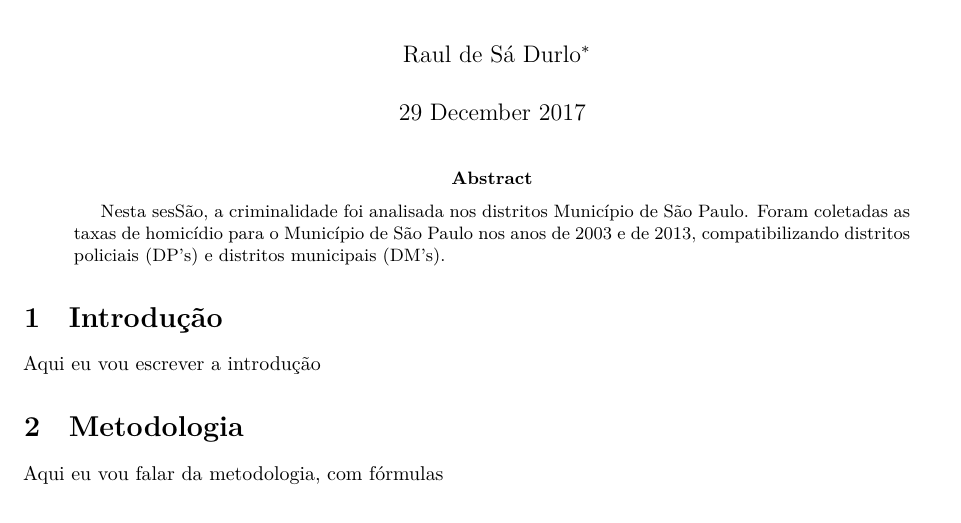
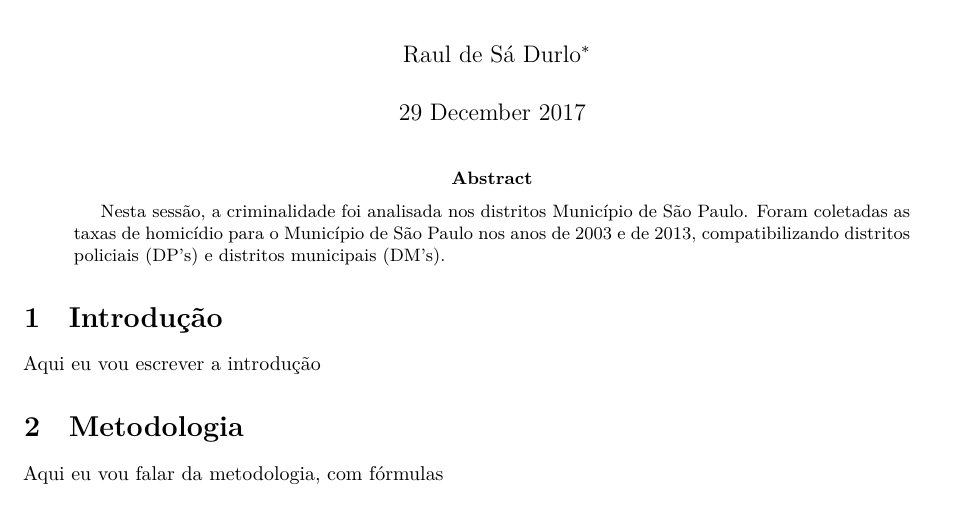
Before and after one commit to rdurl0/Dissertacao-de-Mestrado, an R Markdown document (Análise_2.Rmd): part of page 1 of 3, cut so that both start at the same text. Rendered offline with R 4.5, knitr and Pandoc, then LaTeX, with nearby package versions; some code elsewhere in the file could not run offline.

Commit message:
index update

```diff
--- a/Análise_2.Rmd
+++ b/Análise_2.Rmd
@@ -6,7 +6,7 @@ author:
 date: "`r format(Sys.time(), '%d %B %Y')`"
 tags: [homicide, car theft, car robbery]
 abstract: |
- Nesta sesSão, a criminalidade foi analisada nos distritos Município de São Paulo. Foram coletadas as taxas de homicídio para o Município de São Paulo nos anos de 2003 e de 2013, compatibilizando distritos policiais (DP's) e distritos municipais (DM's).
+ Nesta sessão, a criminalidade foi analisada nos distritos Município de São Paulo. Foram coletadas as taxas de homicídio para o Município de São Paulo nos anos de 2003 e de 2013, compatibilizando distritos policiais (DP's) e distritos municipais (DM's).
 header-includes:
 - \usepackage{pdflscape}
 - \newcommand{\blandscape}{\begin{landscape}}
```
Also changed, not shown: Análise_2.pdf (added), README.md.
